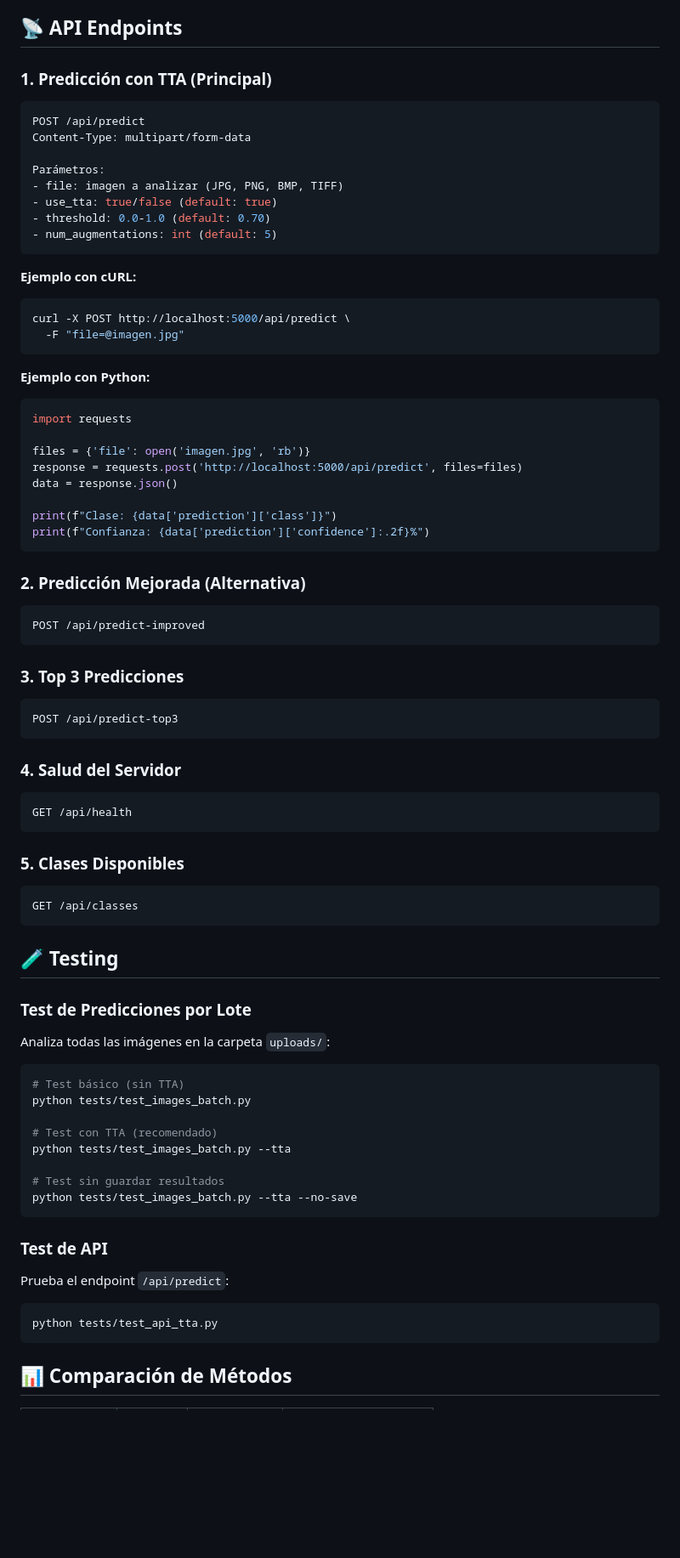
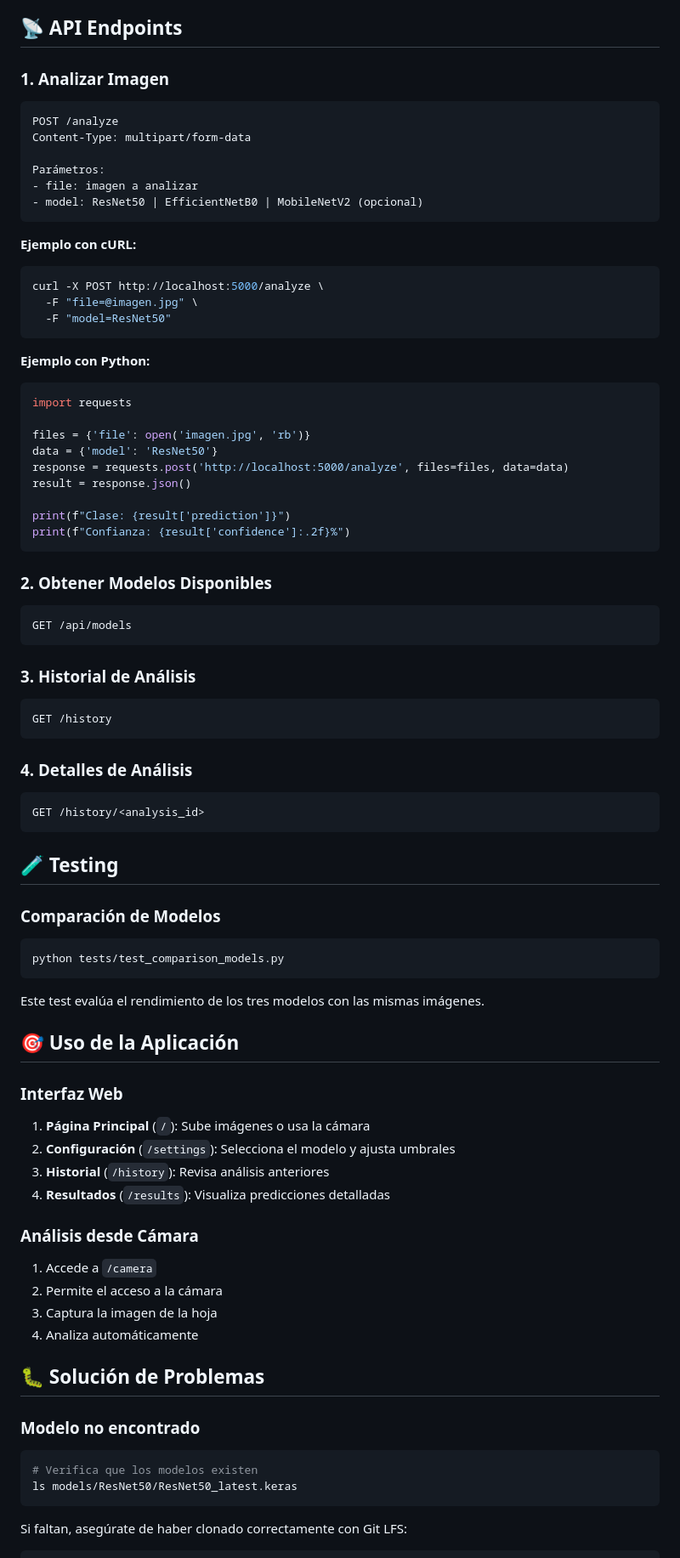
Before and after one commit to AlexisJr2004/SaccharumVision, a Markdown page: README.md, the part around the change printed below. Shown: that part at 85% size. Drawn GitHub-style; blank space fills up the shorter version.

````diff
--- a/README.md
+++ b/README.md
@@ -138,23 +149,22 @@ En `config/config.py` puedes ajustar:
 ## 📡 API Endpoints
 
-### 1. Predicción con TTA (Principal)
+### 1. Analizar Imagen
 
 ```bash
-POST /api/predict
+POST /analyze
 Content-Type: multipart/form-data
 
 Parámetros:
-- file: imagen a analizar (JPG, PNG, BMP, TIFF)
-- use_tta: true/false (default: true)
-- threshold: 0.0-1.0 (default: 0.70)
-- num_augmentations: int (default: 5)
+- file: imagen a analizar
+- model: ResNet50 | EfficientNetB0 | MobileNetV2 (opcional)
 ```
 
 **Ejemplo con cURL:**
 
 ```bash
-curl -X POST http://localhost:5000/api/predict \
-  -F "file=@imagen.jpg"
+curl -X POST http://localhost:5000/analyze \
+  -F "file=@imagen.jpg" \
+  -F "model=ResNet50"
 ```
 
 **Ejemplo con Python:**
@@ -163,61 +173,66 @@ curl -X POST http://localhost:5000/api/predict \
 import requests
 
 files = {'file': open('imagen.jpg', 'rb')}
-response = requests.post('http://localhost:5000/api/predict', files=files)
-data = response.json()
+data = {'model': 'ResNet50'}
+response = requests.post('http://localhost:5000/analyze', files=files, data=data)
+result = response.json()
 
-print(f"Clase: {data['prediction']['class']}")
-print(f"Confianza: {data['prediction']['confidence']:.2f}%")
+print(f"Clase: {result['prediction']}")
+print(f"Confianza: {result['confidence']:.2f}%")
 ```
 
-### 2. Predicción Mejorada (Alternativa)
+### 2. Obtener Modelos Disponibles
 
 ```bash
-POST /api/predict-improved
+GET /api/models
 ```
 
-### 3. Top 3 Predicciones
+### 3. Historial de Análisis
 
 ```bash
-POST /api/predict-top3
+GET /history
 ```
 
-### 4. Salud del Servidor
+### 4. Detalles de Análisis
 
 ```bash
-GET /api/health
-```
-
-### 5. Clases Disponibles
-
-```bash
-GET /api/classes
+GET /history/<analysis_id>
 ```
 
 ## 🧪 Testing
 
-### Test de Predicciones por Lote
-
-Analiza todas las imágenes en la carpeta `uploads/`:
+### Comparación de Modelos
 
 ```bash
-# Test básico (sin TTA)
-python tests/test_images_batch.py
-
-# Test con TTA (recomendado)
-python tests/test_images_batch.py --tta
-
-# Test sin guardar resultados
-python tests/test_images_batch.py --tta --no-save
+python tests/test_comparison_models.py
 ```
 
-### Test de API
+Este test evalúa el rendimiento de los tres modelos con las mismas imágenes.
 
-Prueba el endpoint `/api/predict`:
+## 🎯 Uso de la Aplicación
+
+### Interfaz Web
+
+1. **Página Principal** (`/`): Sube imágenes o usa la cámara
+2. **Configuración** (`/settings`): Selecciona el modelo y ajusta umbrales
+3. **Historial** (`/history`): Revisa análisis anteriores
+4. **Resultados** (`/results`): Visualiza predicciones detalladas
+
+### Análisis desde Cámara
+
+1. Accede a `/camera`
+2. Permite el acceso a la cámara
+3. Captura la imagen de la hoja
+4. Analiza automáticamente
+
+## 🐛 Solución de Problemas
+
+### Modelo no encontrado
 
 ```bash
-python tests/test_api_tta.py
+# Verifica que los modelos existen
+ls models/ResNet50/ResNet50_latest.keras
 ```
 
-## 📊 Comparación de Métodos
+Si faltan, asegúrate de haber clonado correctamente con Git LFS:
 
````
Also changed, not shown: other parts of README.md (+77 -124 lines).
